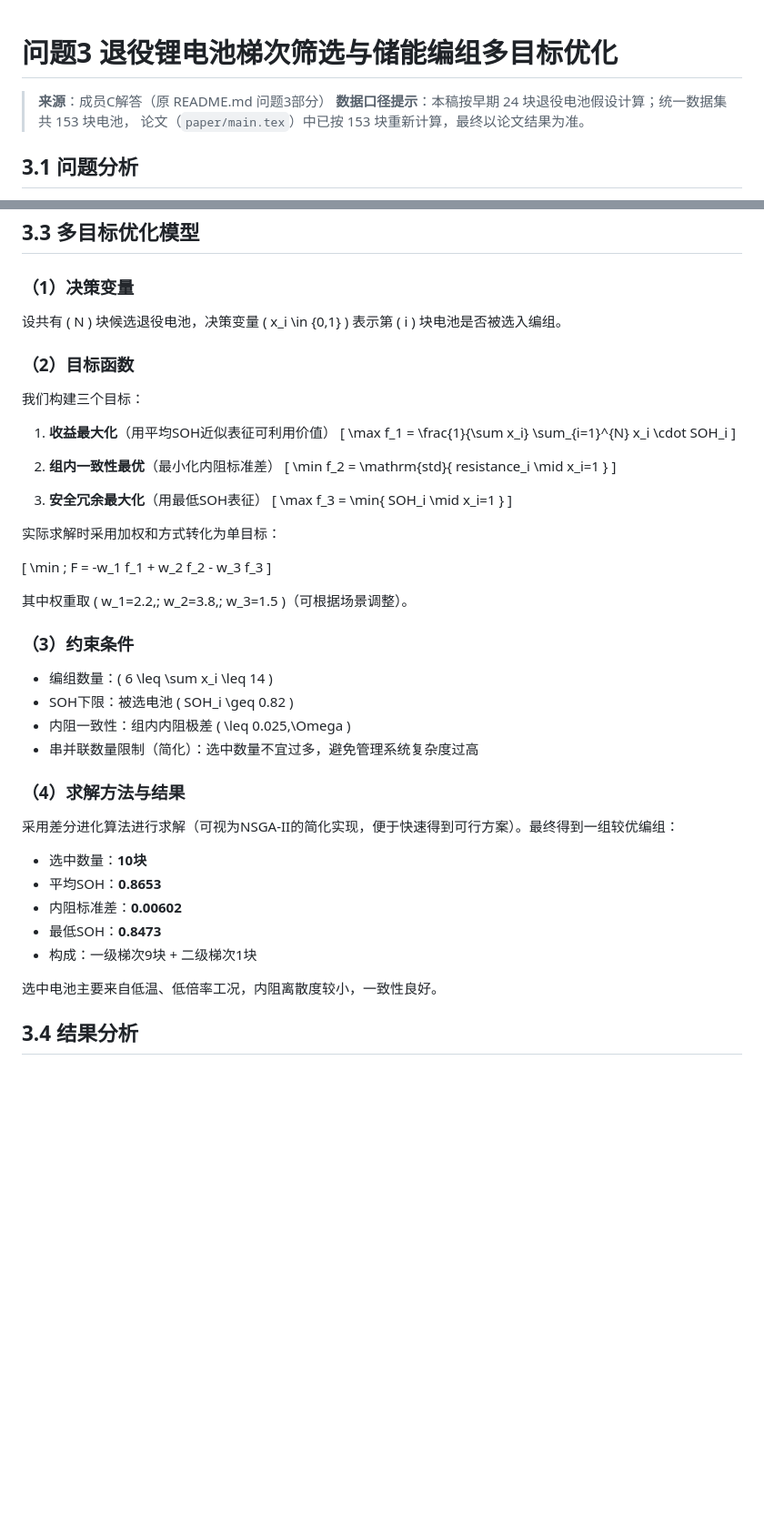
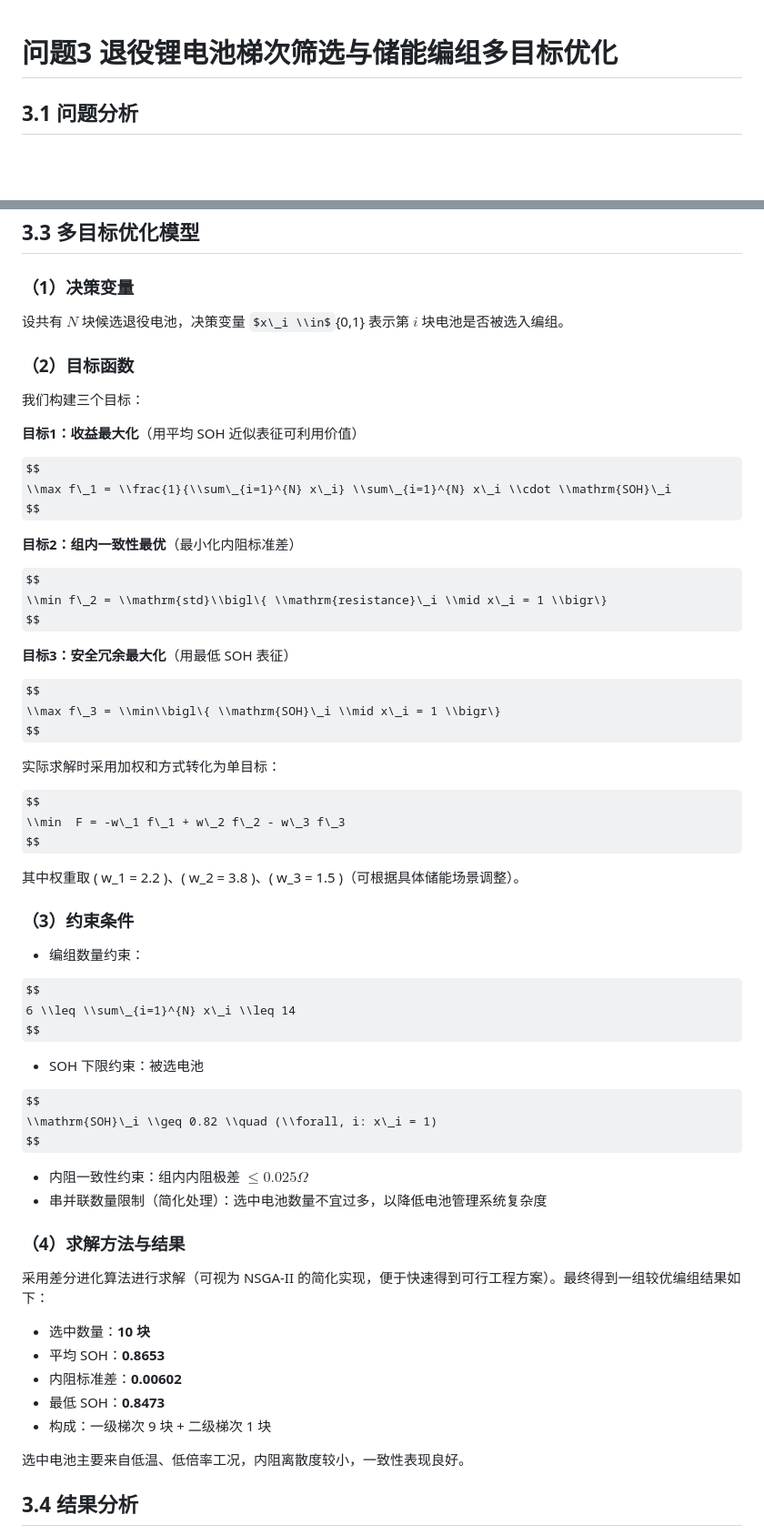
Before and after one commit to 5225225226/Mathematical-Modeling, a Markdown page: solution_A/Q3_梯次筛选与编组多目标优化.md, 2 parts joined by grey strips. Shown at 91% size. GitHub-like rendering; some formulas as TeX source; blank space fills up the shorter version.

```diff
--- a/solution_A/Q3_梯次筛选与编组多目标优化.md
+++ b/solution_A/Q3_梯次筛选与编组多目标优化.md
@@ -1,8 +1,4 @@
 # 问题3 退役锂电池梯次筛选与储能编组多目标优化
-
-> **来源**：成员C解答（原 README.md 问题3部分）
-> **数据口径提示**：本稿按早期 24 块退役电池假设计算；统一数据集共 153 块电池，
-> 论文（`paper/main.tex`）中已按 153 块重新计算，最终以论文结果为准。
 
 ## 3.1 问题分析
 
@@ -44,53 +40,69 @@ K-means结果与规则分级整体趋势一致，但能自动识别出内阻与S
 
 ### （1）决策变量
 
-设共有 \( N \) 块候选退役电池，决策变量 \( x_i \in \{0,1\} \) 表示第 \( i \) 块电池是否被选入编组。
+设共有 $N$ 块候选退役电池，决策变量 $x\_i \\in${0,1} 表示第 $i$ 块电池是否被选入编组。
 
 ### （2）目标函数
 
 我们构建三个目标：
 
-1. **收益最大化**（用平均SOH近似表征可利用价值）
-   \[
-   \max f_1 = \frac{1}{\sum x_i} \sum_{i=1}^{N} x_i \cdot SOH_i
-   \]
+**目标1：收益最大化**（用平均 SOH 近似表征可利用价值）
 
-2. **组内一致性最优**（最小化内阻标准差）
-   \[
-   \min f_2 = \mathrm{std}\{ resistance_i \mid x_i=1 \}
-   \]
+$$
+\\max f\_1 = \\frac{1}{\\sum\_{i=1}^{N} x\_i} \\sum\_{i=1}^{N} x\_i \\cdot \\mathrm{SOH}\_i
+$$
 
-3. **安全冗余最大化**（用最低SOH表征）
-   \[
-   \max f_3 = \min\{ SOH_i \mid x_i=1 \}
-   \]
+**目标2：组内一致性最优**（最小化内阻标准差）
+
+$$
+\\min f\_2 = \\mathrm{std}\\bigl\{ \\mathrm{resistance}\_i \\mid x\_i = 1 \\bigr\}
+$$
+
+**目标3：安全冗余最大化**（用最低 SOH 表征）
+
+$$
+\\max f\_3 = \\min\\bigl\{ \\mathrm{SOH}\_i \\mid x\_i = 1 \\bigr\}
+$$
 
 实际求解时采用加权和方式转化为单目标：
 
-\[
-\min \; F = -w_1 f_1 + w_2 f_2 - w_3 f_3
-\]
+$$
+\\min  F = -w\_1 f\_1 + w\_2 f\_2 - w\_3 f\_3
+$$
 
-其中权重取 \( w_1=2.2,\; w_2=3.8,\; w_3=1.5 \)（可根据场景调整）。
+其中权重取 ( w\_1 = 2.2 )、( w\_2 = 3.8 )、( w\_3 = 1.5 )（可根据具体储能场景调整）。
 
 ### （3）约束条件
 
-- 编组数量：\( 6 \leq \sum x_i \leq 14 \)
-- SOH下限：被选电池 \( SOH_i \geq 0.82 \)
-- 内阻一致性：组内内阻极差 \( \leq 0.025\,\Omega \)
-- 串并联数量限制（简化）：选中数量不宜过多，避免管理系统复杂度过高
+* 编组数量约束：
+
+$$
+6 \\leq \\sum\_{i=1}^{N} x\_i \\leq 14
+$$
+
+* SOH 下限约束：被选电池
+
+$$
+\\mathrm{SOH}\_i \\geq 0.82 \\quad (\\forall, i: x\_i = 1)
+$$
+
+* 内阻一致性约束：组内内阻极差 $\leq0.025\Omega$
+* 串并联数量限制（简化处理）：选中电池数量不宜过多，以降低电池管理系统复杂度
 
 ### （4）求解方法与结果
 
-采用差分进化算法进行求解（可视为NSGA-II的简化实现，便于快速得到可行方案）。最终得到一组较优编组：
+采用差分进化算法进行求解（可视为 NSGA-II 的简化实现，便于快速得到可行工程方案）。最终得到一组较优编组结果如下：
 
-- 选中数量：**10块**
-- 平均SOH：**0.8653**
-- 内阻标准差：**0.00602**
-- 最低SOH：**0.8473**
-- 构成：一级梯次9块 + 二级梯次1块
+* 选中数量：**10 块**
+* 平均 SOH：**0.8653**
+* 内阻标准差：**0.00602**
+* 最低 SOH：**0.8473**
+* 构成：一级梯次 9 块 + 二级梯次 1 块
 
-选中电池主要来自低温、低倍率工况，内阻离散度较小，一致性良好。
+选中电池主要来自低温、低倍率工况，内阻离散度较小，一致性表现良好。
+
+
+
 
 ## 3.4 结果分析
 
```
